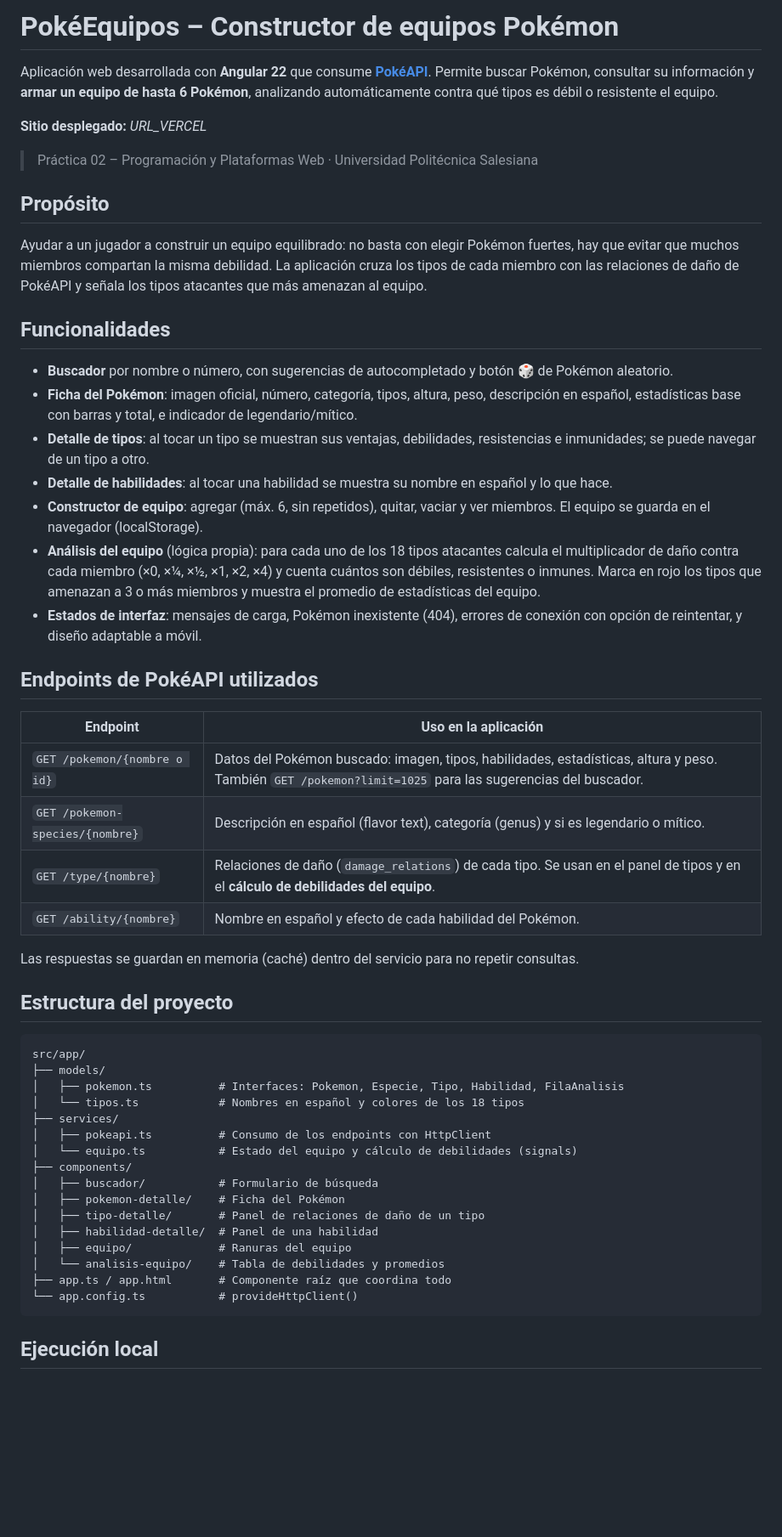
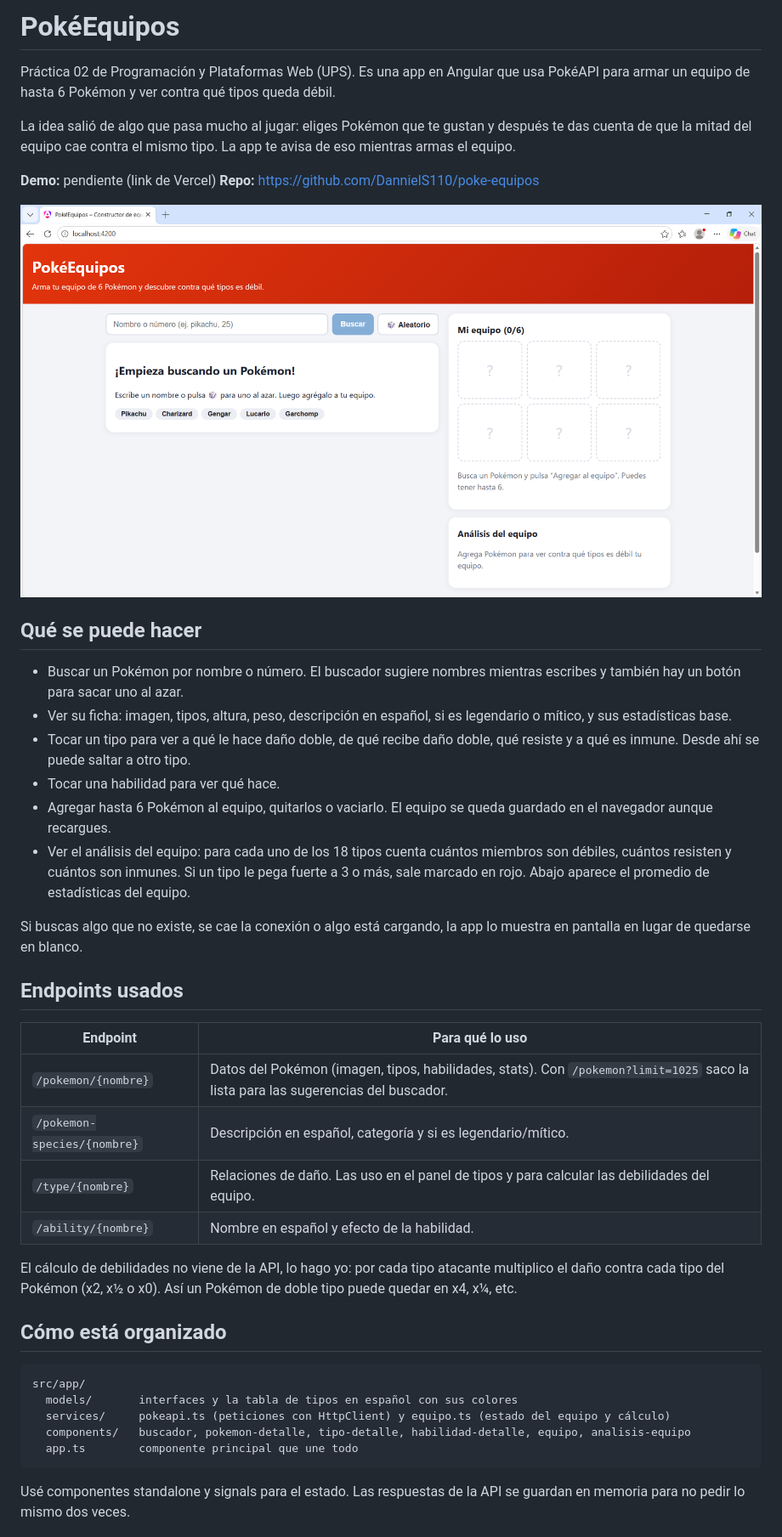
Before and after one commit to DannielS110/poke-equipos, a Markdown page: README.md, the part around one of its changes. Shown at 85% size. Drawn GitHub-style; pictures changed too: docs/captura.png (added); blank space fills up the shorter version.

Commit message:
README con captura y descripción del proyecto

````diff
--- a/README.md
+++ b/README.md
@@ -1,67 +1,45 @@
-# PokéEquipos – Constructor de equipos Pokémon
+# PokéEquipos
 
-Aplicación web desarrollada con **Angular 22** que consume **[PokéAPI](https://pokeapi.co)**.
-Permite buscar Pokémon, consultar su información y **armar un equipo de hasta 6 Pokémon**,
-analizando automáticamente contra qué tipos es débil o resistente el equipo.
+Práctica 02 de Programación y Plataformas Web (UPS). Es una app en Angular que usa PokéAPI para armar un equipo de hasta 6 Pokémon y ver contra qué tipos queda débil.
 
-**Sitio desplegado:** _URL_VERCEL_
+La idea salió de algo que pasa mucho al jugar: eliges Pokémon que te gustan y después te das cuenta de que la mitad del equipo cae contra el mismo tipo. La app te avisa de eso mientras armas el equipo.
 
-> Práctica 02 – Programación y Plataformas Web · Universidad Politécnica Salesiana
+**Demo:** pendiente (link de Vercel)
+**Repo:** https://github.com/DannielS110/poke-equipos
 
-## Propósito
+![Pantalla principal de PokéEquipos](docs/captura.png)
 
-Ayudar a un jugador a construir un equipo equilibrado: no basta con elegir Pokémon fuertes,
-hay que evitar que muchos miembros compartan la misma debilidad. La aplicación cruza los
-tipos de cada miembro con las relaciones de daño de PokéAPI y señala los tipos atacantes
-que más amenazan al equipo.
+## Qué se puede hacer
 
-## Funcionalidades
+- Buscar un Pokémon por nombre o número. El buscador sugiere nombres mientras escribes y también hay un botón para sacar uno al azar.
+- Ver su ficha: imagen, tipos, altura, peso, descripción en español, si es legendario o mítico, y sus estadísticas base.
+- Tocar un tipo para ver a qué le hace daño doble, de qué recibe daño doble, qué resiste y a qué es inmune. Desde ahí se puede saltar a otro tipo.
+- Tocar una habilidad para ver qué hace.
+- Agregar hasta 6 Pokémon al equipo, quitarlos o vaciarlo. El equipo se queda guardado en el navegador aunque recargues.
+- Ver el análisis del equipo: para cada uno de los 18 tipos cuenta cuántos miembros son débiles, cuántos resisten y cuántos son inmunes. Si un tipo le pega fuerte a 3 o más, sale marcado en rojo. Abajo aparece el promedio de estadísticas del equipo.
 
-- **Buscador** por nombre o número, con sugerencias de autocompletado y botón 🎲 de Pokémon aleatorio.
-- **Ficha del Pokémon**: imagen oficial, número, categoría, tipos, altura, peso, descripción en español,
-  estadísticas base con barras y total, e indicador de legendario/mítico.
-- **Detalle de tipos**: al tocar un tipo se muestran sus ventajas, debilidades, resistencias e inmunidades;
-  se puede navegar de un tipo a otro.
-- **Detalle de habilidades**: al tocar una habilidad se muestra su nombre en español y lo que hace.
-- **Constructor de equipo**: agregar (máx. 6, sin repetidos), quitar, vaciar y ver miembros. El equipo se
-  guarda en el navegador (localStorage).
-- **Análisis del equipo** (lógica propia): para cada uno de los 18 tipos atacantes calcula el multiplicador
-  de daño contra cada miembro (×0, ×¼, ×½, ×1, ×2, ×4) y cuenta cuántos son débiles, resistentes o inmunes.
-  Marca en rojo los tipos que amenazan a 3 o más miembros y muestra el promedio de estadísticas del equipo.
-- **Estados de interfaz**: mensajes de carga, Pokémon inexistente (404), errores de conexión con opción de
-  reintentar, y diseño adaptable a móvil.
+Si buscas algo que no existe, se cae la conexión o algo está cargando, la app lo muestra en pantalla en lugar de quedarse en blanco.
 
-## Endpoints de PokéAPI utilizados
+## Endpoints usados
 
-| Endpoint                        | Uso en la aplicación                                                                                                                                     |
-| ------------------------------- | -------------------------------------------------------------------------------------------------------------------------------------------------------- |
-| `GET /pokemon/{nombre o id}`    | Datos del Pokémon buscado: imagen, tipos, habilidades, estadísticas, altura y peso. También `GET /pokemon?limit=1025` para las sugerencias del buscador. |
-| `GET /pokemon-species/{nombre}` | Descripción en español (flavor text), categoría (genus) y si es legendario o mítico.                                                                     |
-| `GET /type/{nombre}`            | Relaciones de daño (`damage_relations`) de cada tipo. Se usan en el panel de tipos y en el **cálculo de debilidades del equipo**.                        |
-| `GET /ability/{nombre}`         | Nombre en español y efecto de cada habilidad del Pokémon.                                                                                                |
+| Endpoint | Para qué lo uso |
+| --- | --- |
+| `/pokemon/{nombre}` | Datos del Pokémon (imagen, tipos, habilidades, stats). Con `/pokemon?limit=1025` saco la lista para las sugerencias del buscador. |
+| `/pokemon-species/{nombre}` | Descripción en español, categoría y si es legendario/mítico. |
+| `/type/{nombre}` | Relaciones de daño. Las uso en el panel de tipos y para calcular las debilidades del equipo. |
+| `/ability/{nombre}` | Nombre en español y efecto de la habilidad. |
 
-Las respuestas se guardan en memoria (caché) dentro del servicio para no repetir consultas.
+El cálculo de debilidades no viene de la API, lo hago yo: por cada tipo atacante multiplico el daño contra cada tipo del Pokémon (x2, x½ o x0). Así un Pokémon de doble tipo puede quedar en x4, x¼, etc.
 
-## Estructura del proyecto
+## Cómo está organizado
 
 ```
 src/app/
-├── models/
-│   ├── pokemon.ts          # Interfaces: Pokemon, Especie, Tipo, Habilidad, FilaAnalisis
-│   └── tipos.ts            # Nombres en español y colores de los 18 tipos
-├── services/
-│   ├── pokeapi.ts          # Consumo de los endpoints con HttpClient
-│   └── equipo.ts           # Estado del equipo y cálculo de debilidades (signals)
-├── components/
-│   ├── buscador/           # Formulario de búsqueda
-│   ├── pokemon-detalle/    # Ficha del Pokémon
-│   ├── tipo-detalle/       # Panel de relaciones de daño de un tipo
-│   ├── habilidad-detalle/  # Panel de una habilidad
-│   ├── equipo/             # Ranuras del equipo
-│   └── analisis-equipo/    # Tabla de debilidades y promedios
-├── app.ts / app.html       # Componente raíz que coordina todo
-└── app.config.ts           # provideHttpClient()
+  models/       interfaces y la tabla de tipos en español con sus colores
+  services/     pokeapi.ts (peticiones con HttpClient) y equipo.ts (estado del equipo y cálculo)
+  components/   buscador, pokemon-detalle, tipo-detalle, habilidad-detalle, equipo, analisis-equipo
+  app.ts        componente principal que une todo
 ```
 
-## Ejecución local
+Usé componentes standalone y signals para el estado. Las respuestas de la API se guardan en memoria para no pedir lo mismo dos veces.
 
````
Also changed, not shown: other parts of README.md (+11 -6 lines), 1 other file.
